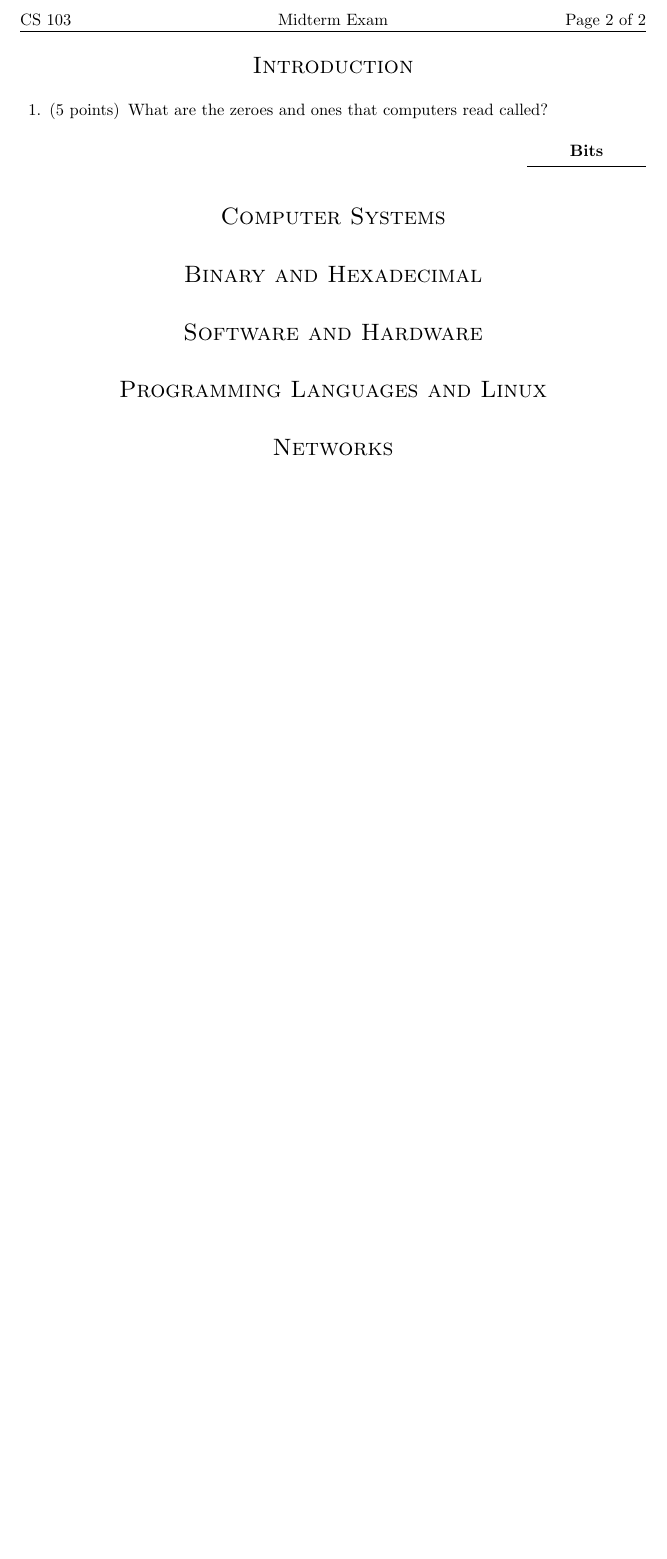
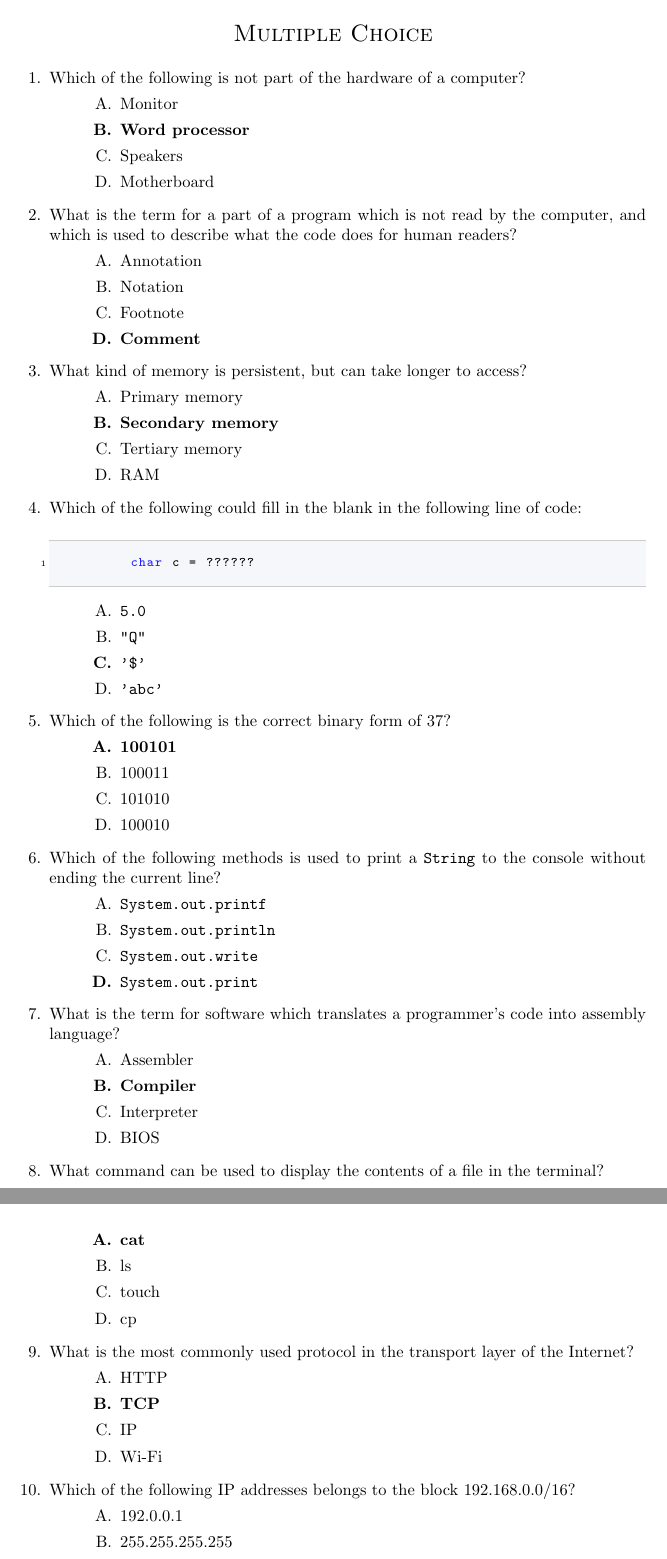
Before and after one commit to pti-cs/pti-cs-103, a LaTeX problem sheet (midterm/main.tex): part of page 2 of 2 before the commit and two parts of pages 2 and 3 of 3 after it, the two joined at a grey line, cut at the place of the change, the shorter picture padded with empty space. Compiled offline with pdfLaTeX.

Commit message:
some midterm questions

```diff
--- a/midterm/main.tex
+++ b/midterm/main.tex
@@ -31,21 +31,97 @@
 
 \pagebreak
 
-\section{Introduction}
+\section{Multiple Choice}
 
 \begin{questions}
-    \question[5] What are the zeroes and ones that computers read called?
-    \answerline[Bits]
+
+\question Which of the following is not part of the hardware of a computer?
+\begin{choices}
+    \choice Monitor
+    \CorrectChoice Word processor
+    \choice Speakers
+    \choice Motherboard
+\end{choices}
+
+\question What is the term for a part of a program which is not read by the computer, and which is used to describe what the code does for human readers?
+\begin{choices}
+    \choice Annotation
+    \choice Notation
+    \choice Footnote
+    \CorrectChoice Comment
+\end{choices}
+
+\question What kind of memory is persistent, but can take longer to access?
+\begin{choices}
+    \choice Primary memory
+    \CorrectChoice Secondary memory
+    \choice Tertiary memory
+    \choice RAM
+\end{choices}
+
+\question Which of the following could fill in the blank in the following line of code:
+    \begin{code}
+        char c = ??????
+    \end{code}
+\begin{choices}
+    \choice \ic{5.0}
+    \choice \ic{"Q"}
+    \CorrectChoice \ic{'\$'}
+    \choice \ic{'abc'}
+\end{choices}
+
+\question Which of the following is the correct binary form of 37?
+\begin{choices}
+    \CorrectChoice 100101
+    \choice 100011
+    \choice 101010
+    \choice 100010
+\end{choices}
+
+\question Which of the following methods is used to print a \ic{String} to the console without ending the current line?
+\begin{choices}
+    \choice \ic{System.out.printf}
+    \choice \ic{System.out.println}
+    \choice \ic{System.out.write}
+    \CorrectChoice \ic{System.out.print}
+\end{choices}
+
+\question What is the term for software which translates a programmer's code into assembly language?
+\begin{choices}
+    \choice Assembler
+    \CorrectChoice Compiler
+    \choice Interpreter
+    \choice BIOS
+\end{choices}
+
+\question What command can be used to display the contents of a file in the terminal?
+\begin{choices}
+    \CorrectChoice cat
+    \choice ls
+    \choice touch
+    \choice cp
+\end{choices}
+
+\question What is the most commonly used protocol in the transport layer of the Internet?
+\begin{choices}
+    \choice HTTP
+    \CorrectChoice TCP
+    \choice IP
+    \choice Wi-Fi
+\end{choices}
+
+\question Which of the following IP addresses belongs to the block 192.168.0.0/16?
+\begin{choices}
+    \choice 192.0.0.1
+    \choice 255.255.255.255
+    \choice 127.0.0.1
+    \CorrectChoice 192.168.0.1
+\end{choices}
+
 \end{questions}
 
-\section{Computer Systems}
+\section{Short Answer}
 
-\section{Binary and Hexadecimal}
-
-\section{Software and Hardware}
-
-\section{Programming Languages and Linux}
-
-\section{Networks}
+\section{Programming}
 
 \end{document}
```
